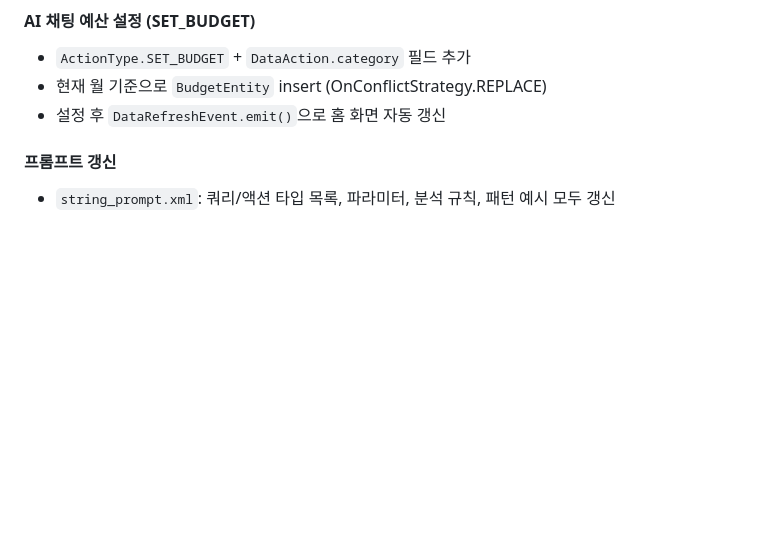
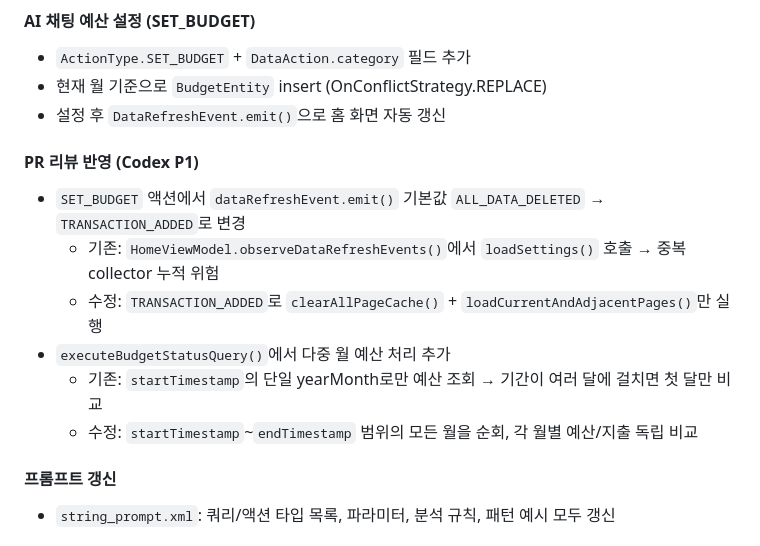
Before and after one commit to hsh7097/MoneyTalk, a Markdown page: docs/DEVELOPMENT_LOG.md, the part around the change. Rendered like a GitHub page; blank space fills up the shorter version.

Commit message:
문서: PR #27 리뷰 반영 내용 CHANGELOG/DEVELOPMENT_LOG 갱신
Co-Authored-By: Claude Opus 4.6 <noreply@anthropic.com>

```diff
--- a/docs/DEVELOPMENT_LOG.md
+++ b/docs/DEVELOPMENT_LOG.md
@@ -24,6 +24,14 @@
 - `ActionType.SET_BUDGET` + `DataAction.category` 필드 추가
 - 현재 월 기준으로 `BudgetEntity` insert (OnConflictStrategy.REPLACE)
 - 설정 후 `DataRefreshEvent.emit()`으로 홈 화면 자동 갱신
+
+#### PR 리뷰 반영 (Codex P1)
+- `SET_BUDGET` 액션에서 `dataRefreshEvent.emit()` 기본값 `ALL_DATA_DELETED` → `TRANSACTION_ADDED`로 변경
+  - 기존: `HomeViewModel.observeDataRefreshEvents()`에서 `loadSettings()` 호출 → 중복 collector 누적 위험
+  - 수정: `TRANSACTION_ADDED`로 `clearAllPageCache()` + `loadCurrentAndAdjacentPages()`만 실행
+- `executeBudgetStatusQuery()`에서 다중 월 예산 처리 추가
+  - 기존: `startTimestamp`의 단일 yearMonth로만 예산 조회 → 기간이 여러 달에 걸치면 첫 달만 비교
+  - 수정: `startTimestamp`~`endTimestamp` 범위의 모든 월을 순회, 각 월별 예산/지출 독립 비교
 
 #### 프롬프트 갱신
 - `string_prompt.xml`: 쿼리/액션 타입 목록, 파라미터, 분석 규칙, 패턴 예시 모두 갱신
```
Also changed, not shown: docs/CHANGELOG.md (+2 -0 lines).
